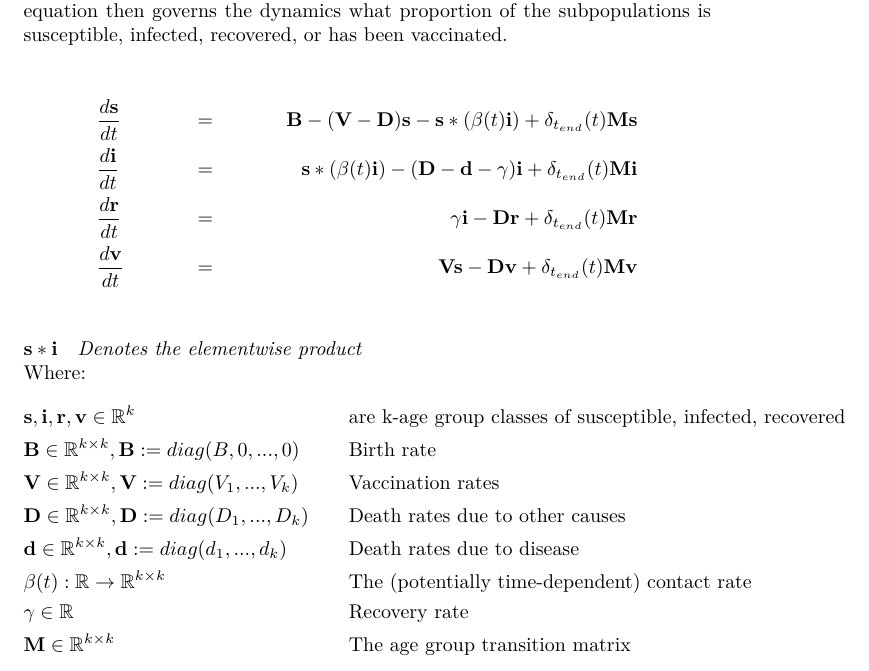
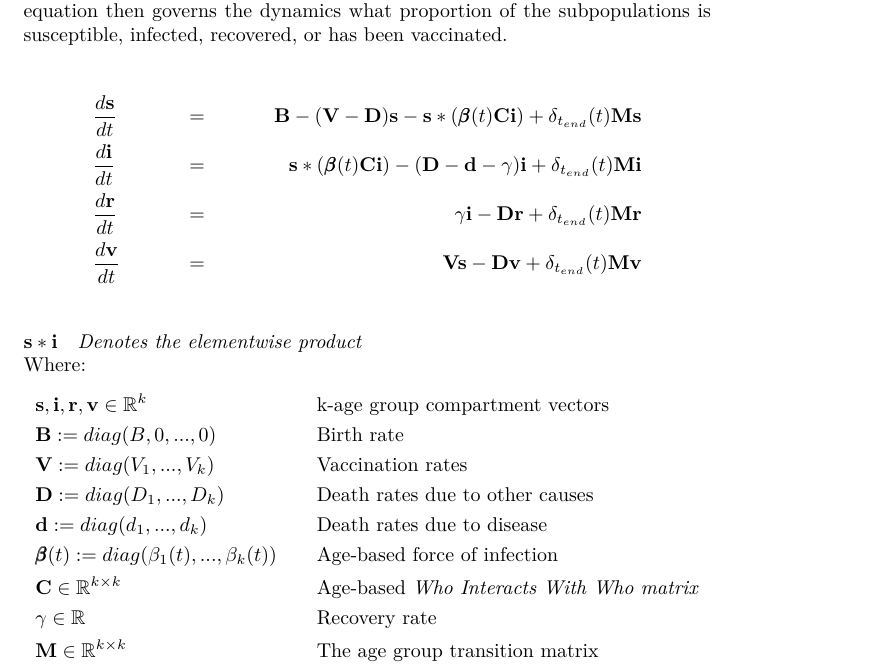
Before and after one commit to dhelekal/EpiRSG2020, a LaTeX document (RubellaReport/RubellaReport.tex): part of page 1 of 4, cut so that both start at the same text. Compiled offline with pdfLaTeX.

Commit message:
Update equations in report
Now includes separate Who Interacts With Who Matrix

```diff
--- a/RubellaReport/RubellaReport.tex
+++ b/RubellaReport/RubellaReport.tex
@@ -14,6 +14,7 @@
 \usepackage{amsmath}
 \usepackage{amssymb}
 \usepackage{amsthm}
+\usepackage{bm}
 \usepackage{mathtools}
 \usepackage{physics}
 
@@ -74,11 +75,10 @@
 Let us define a $k$-age group compartmental SIRV model for the infection dynamics of the diseases covered by the MMR vaccine. This model takes the form of a system of four vectorised ordinary differential equations. Each of the $k$ vector entries then corresponds to a given age subgroup with span $m_i, \quad i\in1...k$. Each equation then governs the dynamics what proportion of the subpopulations is susceptible, infected, recovered, or has been vaccinated.
 
 \begin{align*}
-&\frac{d\mathbf{s}}{dt} &=&& \mathbf{B} - (\mathbf{V} - \mathbf{D})\mathbf{s} - \mathbf{s}*(\beta(t)\mathbf
+&\frac{d\mathbf{s}}{dt} &=&& \mathbf{B} - (\mathbf{V} - \mathbf{D})\mathbf{s} - \mathbf{s}*(\pmb{\beta}(t)\mathbf{C}\mathbf
 {i})+\delta_{t_{end}}(t)\mathbf{M}\mathbf{s}\\
 %%%%%%%%%%%%%%%%%%%%%%%%%%%%%%%%%%%%%%%%%%%%%%%%%%%%%%%%%%%%%%%%%%%%%%%%%%%%%%%%%%%%%%%%%%%%%%%%%%%%%%%%%%%%%%%%%%%%%%%%%%
-&\frac{d\mathbf{i}}{dt} &=&&\mathbf{s}*(\beta(t)\mathbf
-{i}) - (\mathbf{D}-\mathbf{d} - \mathbf{\gamma})\mathbf{i}+\delta_{t_{end}}(t)\mathbf{M}\mathbf{i}\\
+&\frac{d\mathbf{i}}{dt} &=&&\mathbf{s}*(\pmb{\beta}(t)\mathbf{C}\mathbf{i}) - (\mathbf{D}-\mathbf{d} - \mathbf{\gamma})\mathbf{i}+\delta_{t_{end}}(t)\mathbf{M}\mathbf{i}\\
 %%%%%%%%%%%%%%%%%%%%%%%%%%%%%%%%%%%%%%%%%%%%%%%%%%%%%%%%%%%%%%%%%%%%%%%%%%%%%%%%%%%%%%%%%%%%%%%%%%%%%%%%%%%%%%%%%%%%%%%%%%
 &\frac{d\mathbf{r}}{dt} &=&& \gamma\mathbf{i} - \mathbf{D}\mathbf{r}+\delta_{t_{end}}(t)\mathbf{M}\mathbf{r}\\
 %%%%%%%%%%%%%%%%%%%%%%%%%%%%%%%%%%%%%%%%%%%%%%%%%%%%%%%%%%%%%%%%%%%%%%%%%%%%%%%%%%%%%%%%%%%%%%%%%%%%%%%%%%%%%%%%%%%%%%%%%%
@@ -88,21 +88,25 @@ Let us define a $k$-age group compartmental SIRV model for the infection dynamic
 $\mathbf{s}*\mathbf{i}\quad\textit{Denotes the elementwise product}$\\
 Where:
 \begin{align*}
-&\mathbf{s}, \mathbf{i}, \mathbf{r} ,\mathbf{v}\in \mathbb{R}^k& \quad& \text{are k-age group classes of susceptible, infected, recovered}\\
+&\mathbf{s}, \mathbf{i}, \mathbf{r} ,\mathbf{v}\in \mathbb{R}^k& \quad& \text{k-age group compartment vectors}\\
 %%%%%%%%%%%%%%%%%%%%%%%%%%%%%%%%%%%%%%%%%%%%%%%%%%%%%%%%%%%%%
 %%%%%%%%%%%%%%%%%%%%%%%%%%%%%%%%%%%%%%%%%%%%%%%%%%%%%%%%%%%%%
-&\mathbf{B} \in \mathbb{R}^{k\times k}, \mathbf{B}:=diag(B,0,...,0)& \quad& \text{Birth rate}\\
+&\mathbf{B}:=diag(B,0,...,0)& \quad& \text{Birth rate}\\
 %%%%%%%%%%%%%%%%%%%%%%%%%%%%%%%%%%%%%%%%%%%%%%%%%%%%%%%%%%%%%
 %%%%%%%%%%%%%%%%%%%%%%%%%%%%%%%%%%%%%%%%%%%%%%%%%%%%%%%%%%%%%
-&\mathbf{V} \in \mathbb{R}^{k\times k}, \mathbf{V}:=diag(V_1,...,V_k) &\quad& \text{Vaccination rates}\\
+&\mathbf{V}:=diag(V_1,...,V_k) &\quad& \text{Vaccination rates}\\
 %%%%%%%%%%%%%%%%%%%%%%%%%%%%%%%%%%%%%%%%%%%%%%%%%%%%%%%%%%%%%
 %%%%%%%%%%%%%%%%%%%%%%%%%%%%%%%%%%%%%%%%%%%%%%%%%%%%%%%%%%%%%
-&\mathbf{D} \in \mathbb{R}^{k\times k}, \mathbf{D}:=diag(D_1,...,D_k) &\quad& \text{Death rates due to other causes}\\
+&\mathbf{D}:=diag(D_1,...,D_k) &\quad& \text{Death rates due to other causes}\\
 %%%%%%%%%%%%%%%%%%%%%%%%%%%%%%%%%%%%%%%%%%%%%%%%%%%%%%%%%%%%%
 %%%%%%%%%%%%%%%%%%%%%%%%%%%%%%%%%%%%%%%%%%%%%%%%%%%%%%%%%%%%%
-&\mathbf{d} \in \mathbb{R}^{k\times k}, \mathbf{d}:=diag(d_1,...,d_k) &\quad& \text{Death rates due to disease}\\
-%%%%%%%%%%%%%%%%%%%%%%%%%%%%%%%%%%%%%%%%%%%%%%%%%%%%%%%%%%%%%%%%%%%%%%%%%%%%%%%%%%%%%%%%%%%%%%%%%%%%%%%%%%%%%%%%%%%%%%%%%%
-&\beta(t):\mathbb{R} \rightarrow \mathbb{R}^{k\times k}&\quad& \text{The (potentially time-dependent) contact rate}\\
+&\mathbf{d}:=diag(d_1,...,d_k) &\quad& \text{Death rates due to disease}\\
+%%%%%%%%%%%%%%%%%%%%%%%%%%%%%%%%%%%%%%%%%%%%%%%%%%%%%%%%%%%%%
+%%%%%%%%%%%%%%%%%%%%%%%%%%%%%%%%%%%%%%%%%%%%%%%%%%%%%%%%%%%%%
+&\pmb{\beta}(t):=diag(\beta_1(t),...,\beta_k(t))&\quad& \text{Age-based force of infection}\\
+%%%%%%%%%%%%%%%%%%%%%%%%%%%%%%%%%%%%%%%%%%%%%%%%%%%%%%%%%%%%%
+%%%%%%%%%%%%%%%%%%%%%%%%%%%%%%%%%%%%%%%%%%%%%%%%%%%%%%%%%%%%%
+&\mathbf{C}\in \mathbb{R}^{k\times k} &\quad& \text{Age-based \emph{Who Interacts With Who matrix}}\\
 %%%%%%%%%%%%%%%%%%%%%%%%%%%%%%%%%%%%%%%%%%%%%%%%%%%%%%%%%%%%%
 %%%%%%%%%%%%%%%%%%%%%%%%%%%%%%%%%%%%%%%%%%%%%%%%%%%%%%%%%%%%%
 &\gamma \in \mathbb{R}&\quad&\text{Recovery rate}\\
```
Also changed, not shown: RubellaReport/RubellaReport.pdf, RubellaReport/RubellaReport.tex (2 more changed lines).
